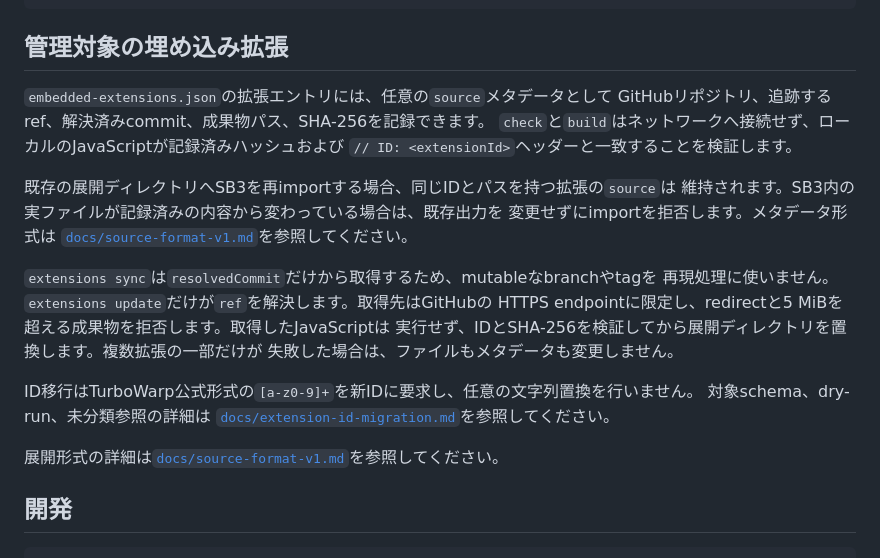
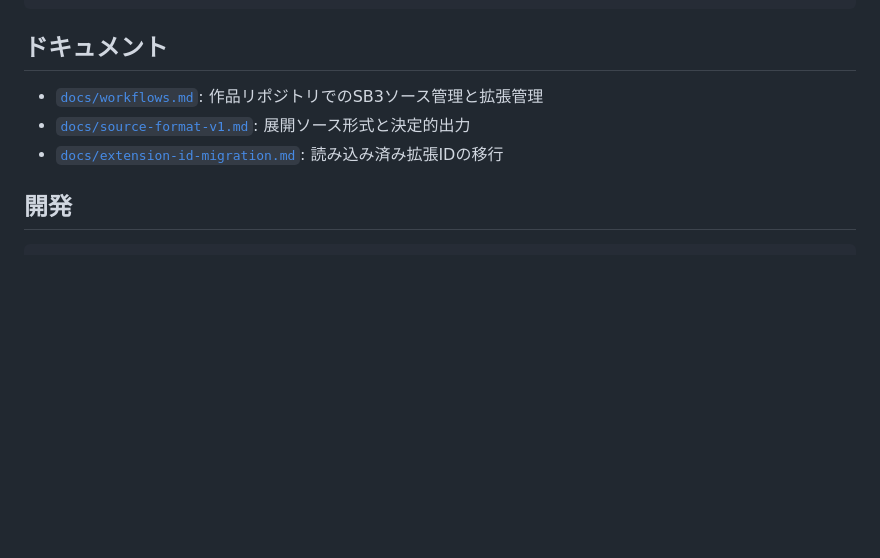
Before and after one commit to kubohiroya/sb3-toolchain, a Markdown page: README.md, the part around one of its changes. GitHub-like rendering; blank space fills up the shorter version.

````diff
--- a/README.md
+++ b/README.md
@@ -146,29 +98,11 @@ await updateExtensions({
 });
 ```
 
-## 管理対象の埋め込み拡張
+## ドキュメント
 
-`embedded-extensions.json`の拡張エントリには、任意の`source`メタデータとして
-GitHubリポジトリ、追跡するref、解決済みcommit、成果物パス、SHA-256を記録できます。
-`check`と`build`はネットワークへ接続せず、ローカルのJavaScriptが記録済みハッシュおよび
-`// ID: <extensionId>`ヘッダーと一致することを検証します。
-
-既存の展開ディレクトリへSB3を再importする場合、同じIDとパスを持つ拡張の`source`は
-維持されます。SB3内の実ファイルが記録済みの内容から変わっている場合は、既存出力を
-変更せずにimportを拒否します。メタデータ形式は
-[`docs/source-format-v1.md`](docs/source-format-v1.md)を参照してください。
-
-`extensions sync`は`resolvedCommit`だけから取得するため、mutableなbranchやtagを
-再現処理に使いません。`extensions update`だけが`ref`を解決します。取得先はGitHubの
-HTTPS endpointに限定し、redirectと5 MiBを超える成果物を拒否します。取得したJavaScriptは
-実行せず、IDとSHA-256を検証してから展開ディレクトリを置換します。複数拡張の一部だけが
-失敗した場合は、ファイルもメタデータも変更しません。
-
-ID移行はTurboWarp公式形式の`[a-z0-9]+`を新IDに要求し、任意の文字列置換を行いません。
-対象schema、dry-run、未分類参照の詳細は
-[`docs/extension-id-migration.md`](docs/extension-id-migration.md)を参照してください。
-
-展開形式の詳細は[`docs/source-format-v1.md`](docs/source-format-v1.md)を参照してください。
+- [`docs/workflows.md`](docs/workflows.md): 作品リポジトリでのSB3ソース管理と拡張管理
+- [`docs/source-format-v1.md`](docs/source-format-v1.md): 展開ソース形式と決定的出力
+- [`docs/extension-id-migration.md`](docs/extension-id-migration.md): 読み込み済み拡張IDの移行
 
 ## 開発
 
````
Also changed, not shown: other parts of README.md (+4 -52 lines), docs/workflows.md (added, +189 -0 lines).
